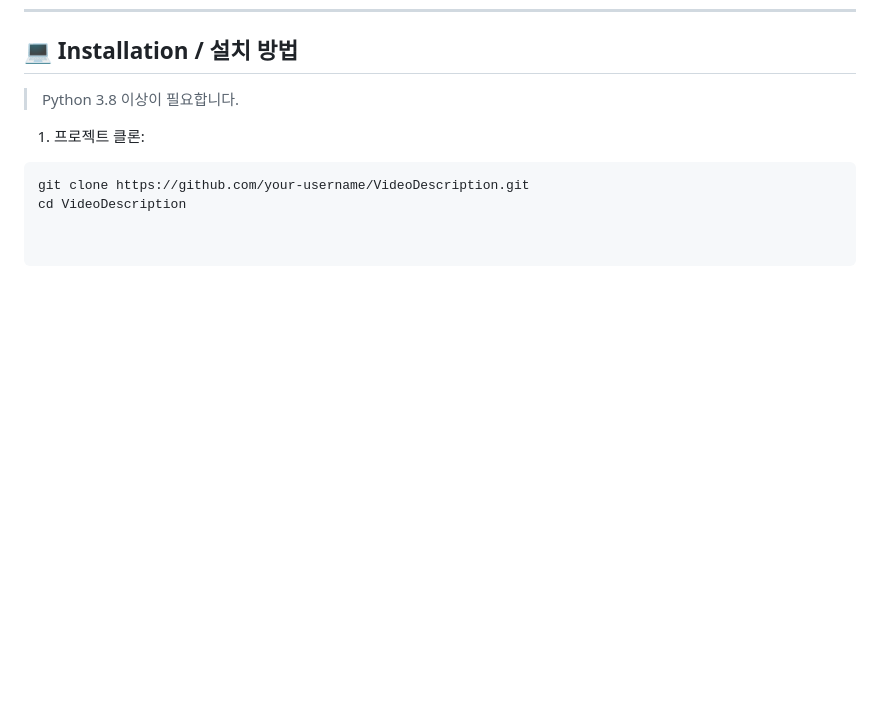
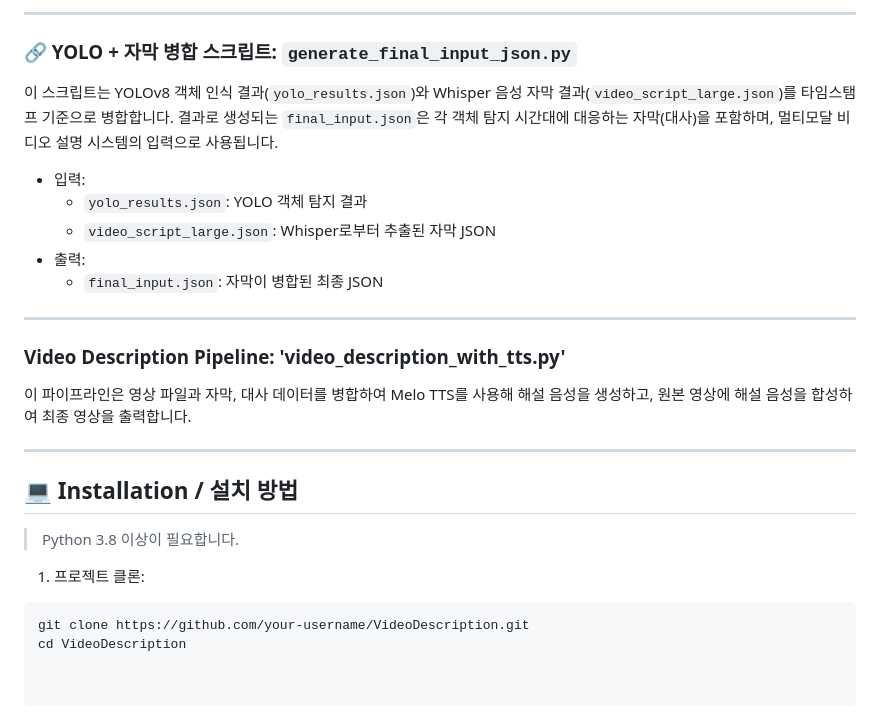
Before and after one commit to alstjdus/VideoDescription, a Markdown page: README.md, the part around the change printed below. Rendered like a GitHub page; blank space fills up the shorter version.

```diff
--- a/README.md
+++ b/README.md
@@ -108,3 +166,21 @@ jsonl_files = [
+---
+
+### 🔗 YOLO + 자막 병합 스크립트: `generate_final_input_json.py`
+이 스크립트는 YOLOv8 객체 인식 결과(`yolo_results.json`)와 Whisper 음성 자막 결과(`video_script_large.json`)를 타임스탬프 기준으로 병합합니다. 결과로 생성되는 `final_input.json`은 각 객체 탐지 시간대에 대응하는 자막(대사)을 포함하며, 멀티모달 비디오 설명 시스템의 입력으로 사용됩니다.
+
+- 입력:
+  - `yolo_results.json`: YOLO 객체 탐지 결과
+  - `video_script_large.json`: Whisper로부터 추출된 자막 JSON
+- 출력:
+  - `final_input.json`: 자막이 병합된 최종 JSON
+
+---
+
+### Video Description Pipeline: 'video_description_with_tts.py'
+이 파이프라인은 영상 파일과 자막, 대사 데이터를 병합하여 Melo TTS를 사용해 해설 음성을 생성하고, 원본 영상에 해설 음성을 합성하여 최종 영상을 출력합니다.
+
+---
+
 ## 💻 Installation / 설치 방법
 
 > Python 3.8 이상이 필요합니다.
```
Also changed, not shown: other parts of README.md (+59 -1 lines).
